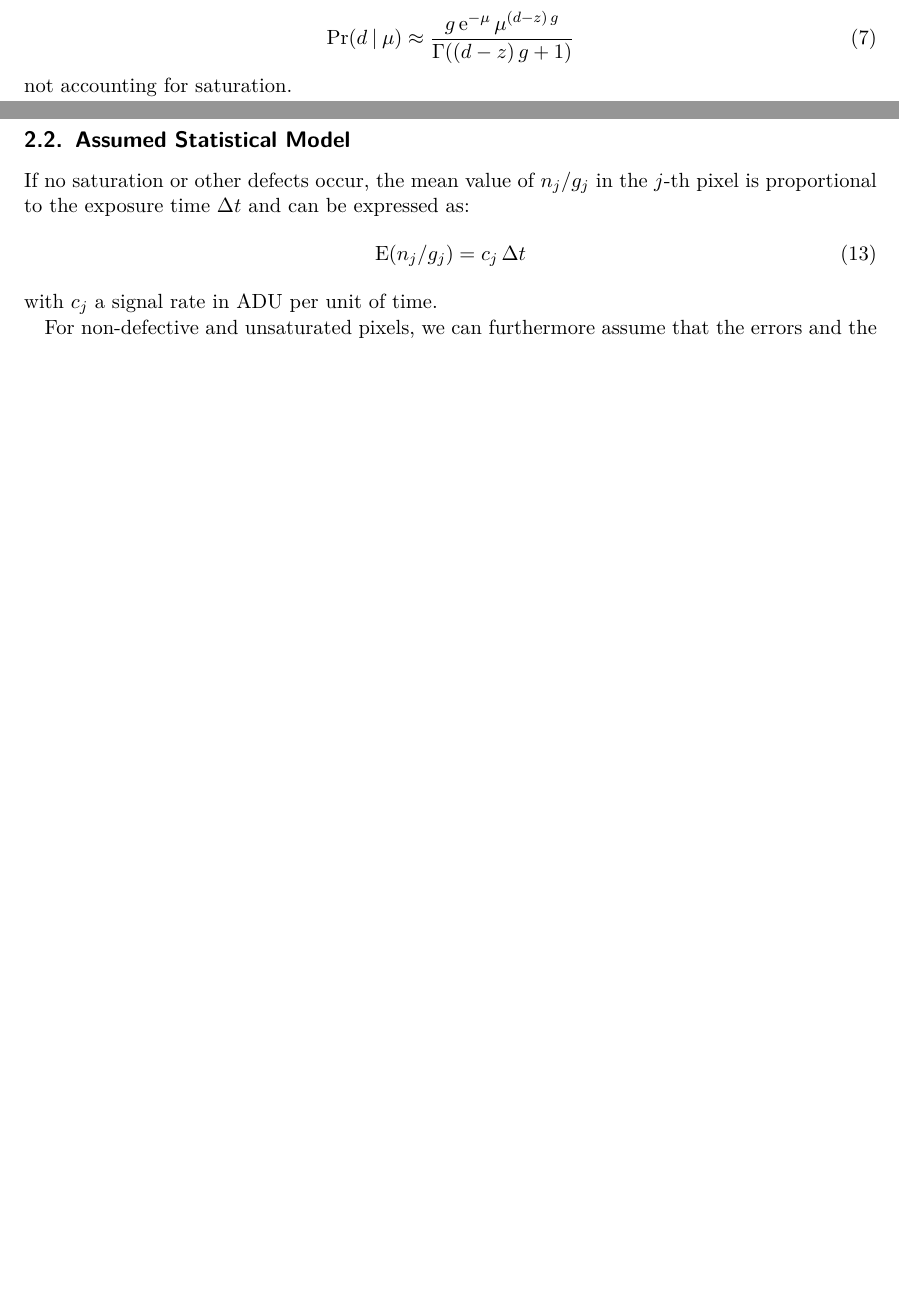
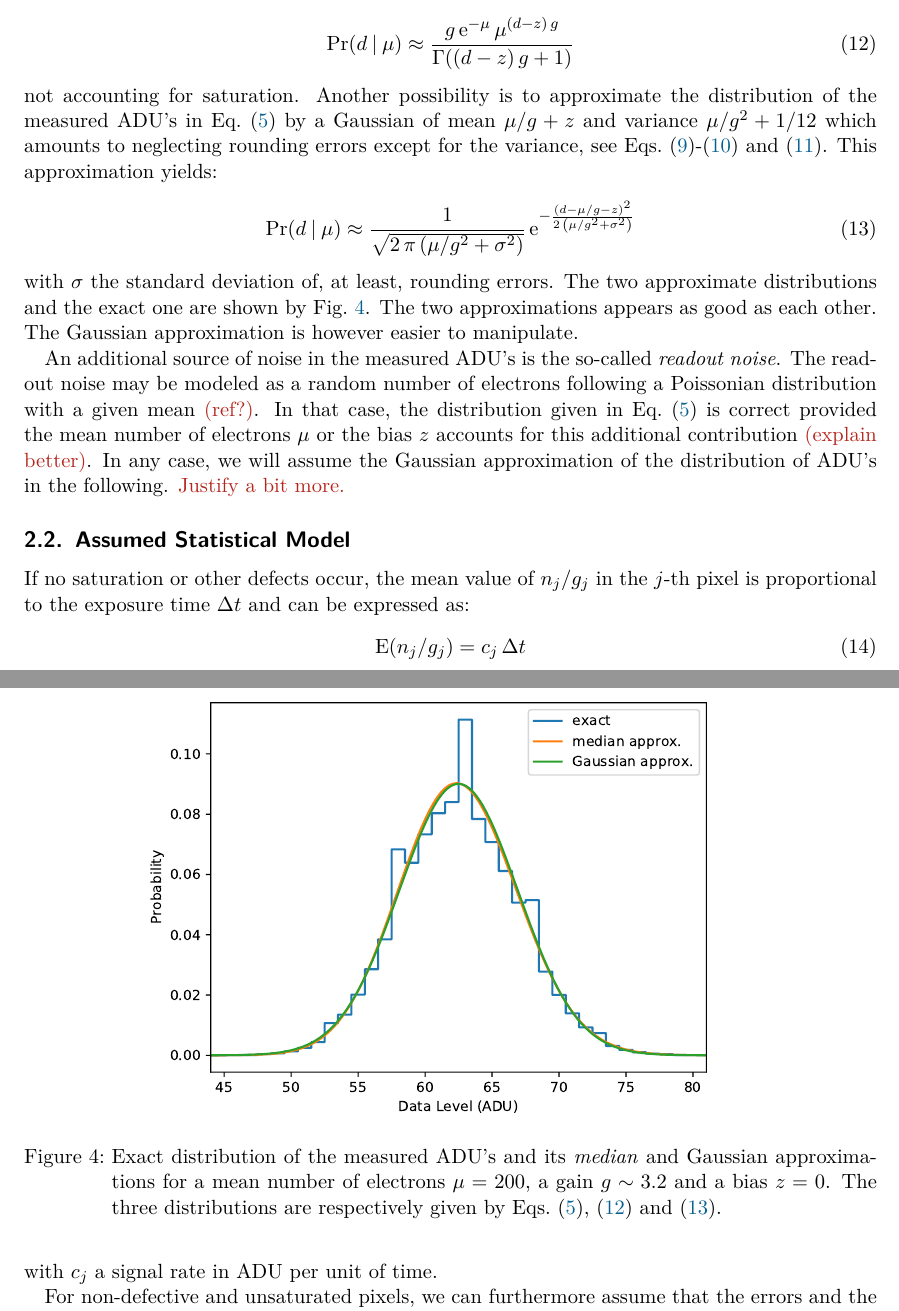
Before and after one commit to emmt/ScientificDetectors.jl, a LaTeX document (tex/detector-calibration.tex): two parts of pages 3 and 4 of 22 before the commit and two parts of pages 4 and 5 of 22 after it, joined at a grey line, cut so that both start at the same text, the shorter picture padded with empty space. Compiled offline with pdfLaTeX.

Commit message:
Add PDF approximations

```diff
--- a/tex/detector-calibration.tex
+++ b/tex/detector-calibration.tex
@@ -434,8 +430,5 @@ the mean number of terms (that is $g$) times the median value of the terms yield
-  \Pr\Paren*{d \Given \mu}
-  \approx \frac{g\,\mathe^{-\mu}\,\mu^{(d - z)\,g}}{\Gamma\Paren*{(d - z)\,g + 1}}
-  \label{eq:pdf-detector-approx}
-\end{align}
-not accounting for saturation.
+leads to irregular distributions shown by Fig.~\ref{fig:histograms} unless the
+gain $g$ is integer.
 
 The mean and variance of the measured number of ADU are given by:
 \begin{align}
@@ -483,8 +477,54 @@ again except for the unit gain case.
 \centering
 \includegraphics[width=120mm]{figs/histograms}
 
-\caption{Distributions of probabilities of the detector levels for a mean number of electrons $\mu = 200$ and variable gains $g \sim 3$. The offsets $z$ have been chosen to separate the different distributions. \label{fig:histograms}}
+\caption{Distributions of probabilities of the detector levels for a mean
+number of electrons $\mu = 200$ and variable gains $g \sim 3$. The offsets $z$
+have been chosen to separate the different distributions.
+\label{fig:histograms}}
 \end{figure}
+
+Approximating the sum in Eq.~\eqref{eq:pdf-ADU-exact} by the mean number
+of terms (that is $g$) times the median value of the terms yields:
+\begin{align}
+  \Pr\Paren*{d \Given \mu}
+  \approx \frac{g\,\mathe^{-\mu}\,\mu^{(d - z)\,g}}{\Gamma\Paren*{(d - z)\,g + 1}}
+  \label{eq:pdf-ADU-median-approx}
+\end{align}
+not accounting for saturation.  Another possibility is to approximate the
+distribution of the measured ADU's in Eq.~\eqref{eq:pdf-ADU-exact} by a
+Gaussian of mean $\mu/g + z$ and variance $\mu/g^2 + 1/12$ which amounts to
+neglecting rounding errors except for the variance, see
+Eqs.~\eqref{eq:detector-mean-with-no-rounding-errors}-\eqref{eq:detector-variance-with-no-rounding-errors} and \eqref{eq:rounding-errors-variance}.  This approximation yields:
+\begin{align}
+  \Pr\Paren*{d \Given \mu}
+  \approx \frac{1}{\sqrt{2\,\pi\,\Paren*{\mu/g^2 + \sigma^2}}}\,
+  \mathe^{-\frac{\Paren*{d - \mu/g - z}^2}{2\,\Paren*{\mu/g^2 + \sigma^2}}}
+  \label{eq:pdf-ADU-Gaussian-approx}
+\end{align}
+with $\sigma$ the standard deviation of, at least, rounding errors. The two
+approximate distributions and the exact one are shown by
+Fig.~\ref{fig:pdf-approx}.  The two approximations appears as good as each
+other.  The Gaussian approximation is however easier to manipulate.
+
+\begin{figure}
+\centering
+\includegraphics[width=120mm]{figs/pdf-approx}
+
+\caption{Exact distribution of the measured ADU's and its \emph{median} and
+Gaussian approximations for a mean number of electrons $\mu = 200$, a gain $g
+\sim 3.2$ and a bias $z = 0$. The three distributions are respectively given by
+Eqs.~\eqref{eq:pdf-ADU-exact}, \eqref{eq:pdf-ADU-median-approx} and
+\eqref{eq:pdf-ADU-Gaussian-approx}. \label{fig:pdf-approx}}
+\end{figure}
+
+An additional source of noise in the measured ADU's is the so-called
+\emph{readout noise}.  The readout noise may be modeled as a random number of
+electrons following a Poissonian distribution with a given mean \oops{(ref?)}.
+In that case, the distribution given in Eq.~\eqref{eq:pdf-ADU-exact} is
+correct provided the mean number of electrons $\mu$ or the bias $z$ accounts
+for this additional contribution \oops{(explain better)}. In any case, we will
+assume the Gaussian approximation of the distribution of ADU's in the
+following. \oops{Justify a bit more.}
 
 
 \subsection{Assumed Statistical Model}
```
Also changed, not shown: tex/figs/pdf-approx.pdf (added), tex/detector-calibration.tex (13 more changed lines), 1 other file.
